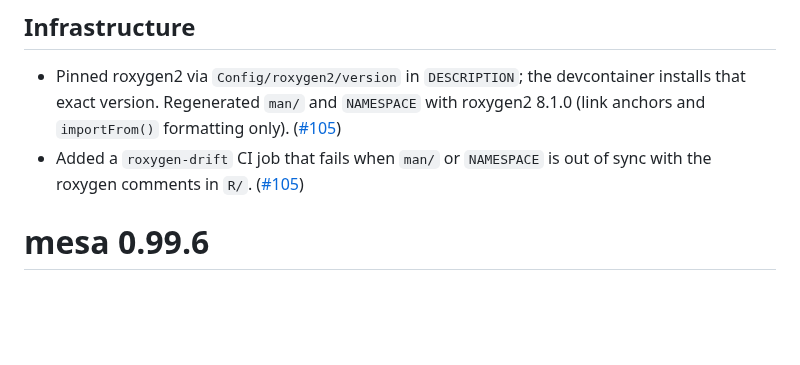
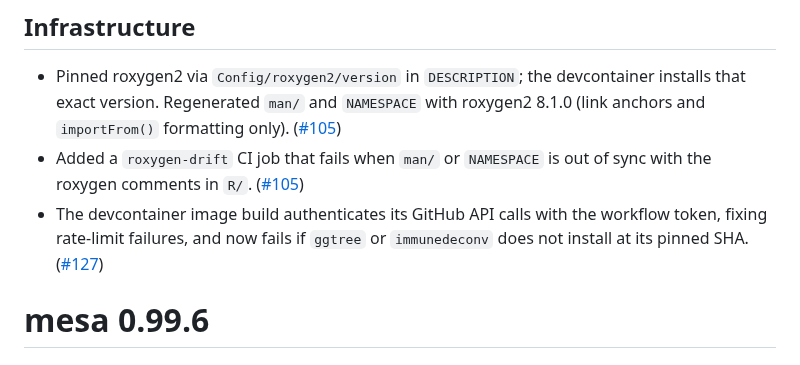
Before and after one commit to cruk-mi/mesa, a Markdown page: NEWS.md, the part around the change. GitHub-like rendering; blank space fills up the shorter version.

Commit message:
docs(NEWS): note the devcontainer build fix
Co-Authored-By: Claude <noreply@anthropic.com>

```diff
--- a/NEWS.md
+++ b/NEWS.md
@@ -8,6 +8,10 @@
 - Added a `roxygen-drift` CI job that fails when `man/` or `NAMESPACE` is out
   of sync with the roxygen comments in `R/`.
   ([#105](https://github.com/cruk-mi/mesa/pull/105))
+- The devcontainer image build authenticates its GitHub API calls with the
+  workflow token, fixing rate-limit failures, and now fails if `ggtree` or
+  `immunedeconv` does not install at its pinned SHA.
+  ([#127](https://github.com/cruk-mi/mesa/pull/127))
 
 # mesa 0.99.6
 
```
